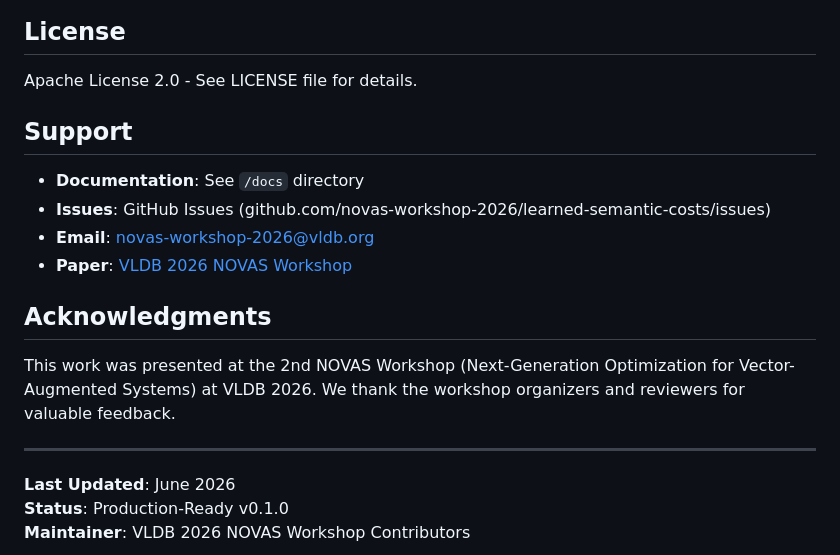
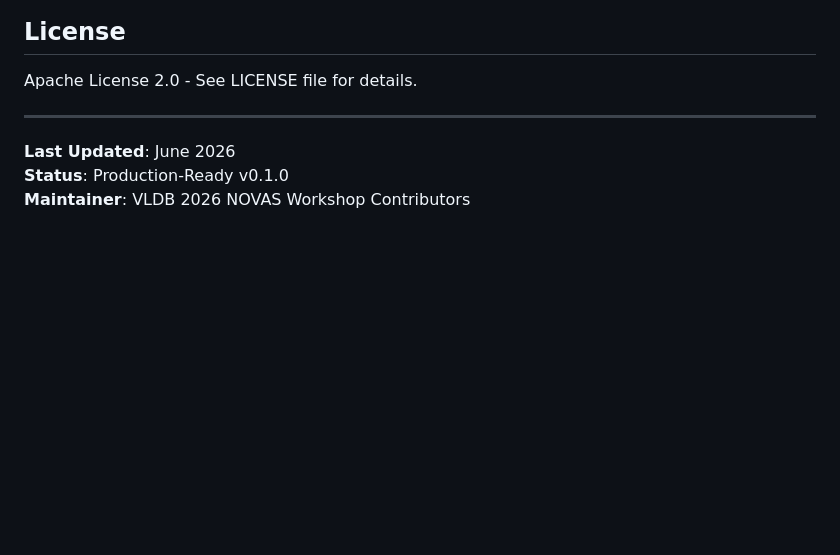
Before and after one commit to prakulhiremath/SEMANTIX, a Markdown page: README.md, the part around the change. Drawn GitHub-style; blank space fills up the shorter version.

Commit message:
Clean up README by removing support and acknowledgments
Removed support section and acknowledgments from README.

```diff
--- a/README.md
+++ b/README.md
@@ -393,17 +393,6 @@ If you use SEMANTIX in your research, please cite:
 
 Apache License 2.0 - See LICENSE file for details.
 
-## Support
-
-- **Documentation**: See `/docs` directory
-- **Issues**: GitHub Issues (github.com/novas-workshop-2026/learned-semantic-costs/issues)
-- **Email**: novas-workshop-2026@vldb.org
-- **Paper**: [VLDB 2026 NOVAS Workshop](https://vldb.org/2026/)
-
-## Acknowledgments
-
-This work was presented at the 2nd NOVAS Workshop (Next-Generation Optimization for Vector-Augmented Systems) at VLDB 2026. We thank the workshop organizers and reviewers for valuable feedback.
-
 ---
 
 **Last Updated**: June 2026
```
